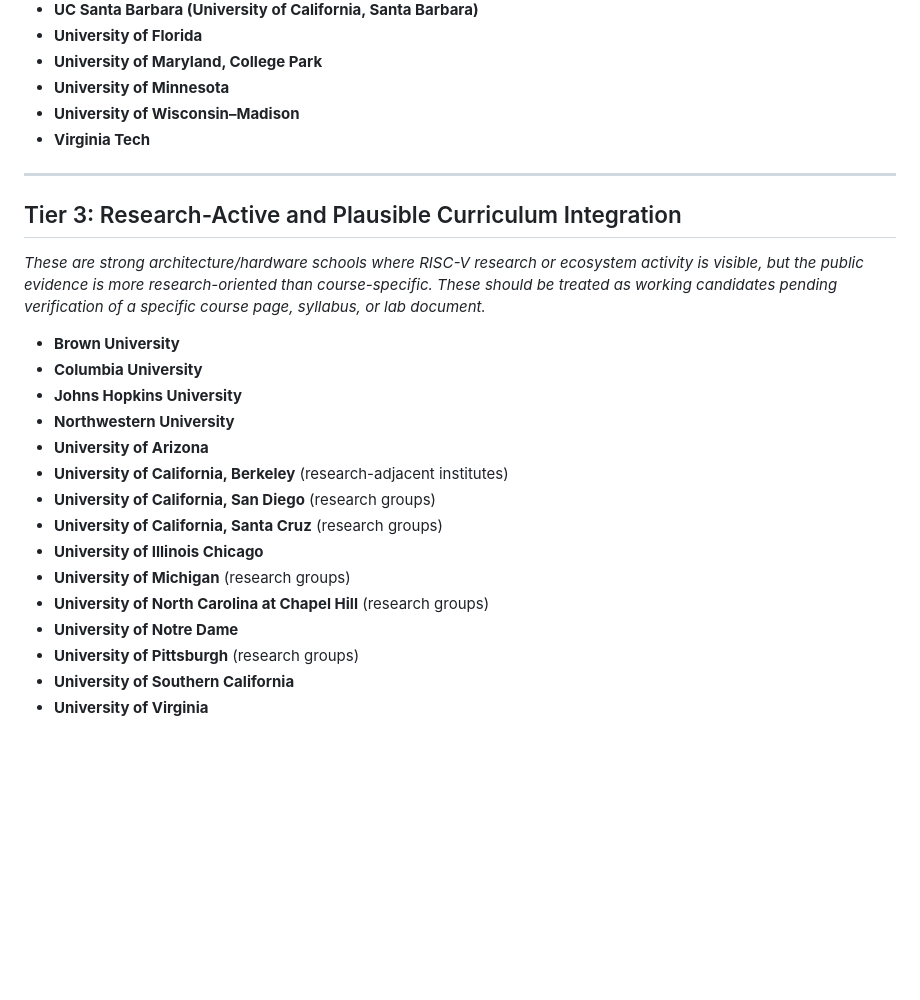
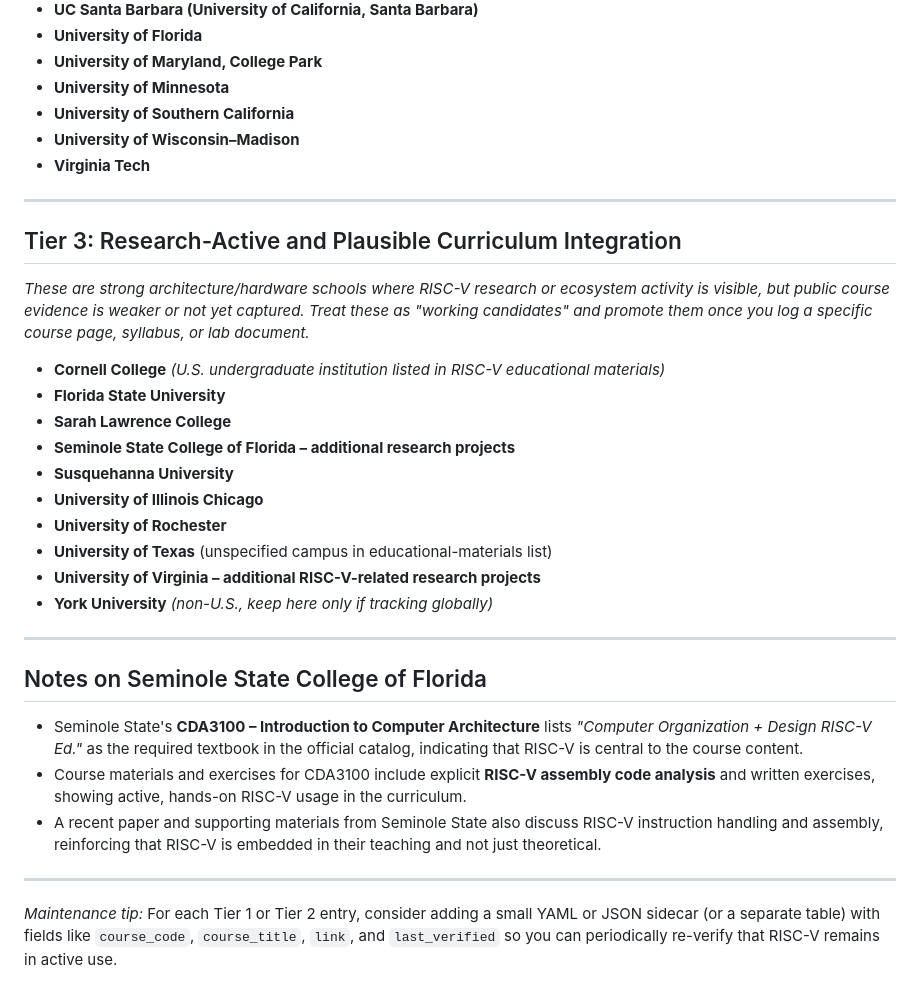
Before and after one commit to cve415/RISC-V---Schools, a Markdown page: internal/risc-v-schools.md, the part around one of its changes. Rendered like a GitHub page; blank space fills up the shorter version.

Commit message:
Merge us-university-tracking.md into risc-v-schools.md, remove duplicate

```diff
--- a/internal/risc-v-schools.md
+++ b/internal/risc-v-schools.md
@@ -61,6 +69,7 @@ The following list groups U.S. universities by the level of publicly visible RIS
 - **University of Florida**
 - **University of Maryland, College Park**
 - **University of Minnesota**
+- **University of Southern California**
 - **University of Wisconsin–Madison**
 - **Virginia Tech**
 
@@ -68,20 +77,27 @@ The following list groups U.S. universities by the level of publicly visible RIS
 
 ## Tier 3: Research-Active and Plausible Curriculum Integration
 
-*These are strong architecture/hardware schools where RISC-V research or ecosystem activity is visible, but the public evidence is more research-oriented than course-specific. These should be treated as working candidates pending verification of a specific course page, syllabus, or lab document.*
+*These are strong architecture/hardware schools where RISC-V research or ecosystem activity is visible, but public course evidence is weaker or not yet captured. Treat these as "working candidates" and promote them once you log a specific course page, syllabus, or lab document.*
 
-- **Brown University**
-- **Columbia University**
-- **Johns Hopkins University**
-- **Northwestern University**
-- **University of Arizona**
-- **University of California, Berkeley** (research-adjacent institutes)
-- **University of California, San Diego** (research groups)
-- **University of California, Santa Cruz** (research groups)
+- **Cornell College** *(U.S. undergraduate institution listed in RISC-V educational materials)*
+- **Florida State University**
+- **Sarah Lawrence College**
+- **Seminole State College of Florida – additional research projects**
+- **Susquehanna University**
 - **University of Illinois Chicago**
-- **University of Michigan** (research groups)
-- **University of North Carolina at Chapel Hill** (research groups)
-- **University of Notre Dame**
-- **University of Pittsburgh** (research groups)
-- **University of Southern California**
-- **University of Virginia**
+- **University of Rochester**
+- **University of Texas** (unspecified campus in educational-materials list)
+- **University of Virginia – additional RISC-V-related research projects**
+- **York University** *(non-U.S., keep here only if tracking globally)*
+
+---
+
+## Notes on Seminole State College of Florida
+
+- Seminole State's **CDA3100 – Introduction to Computer Architecture** lists *"Computer Organization + Design RISC-V Ed."* as the required textbook in the official catalog, indicating that RISC-V is central to the course content.
+- Course materials and exercises for CDA3100 include explicit **RISC-V assembly code analysis** and written exercises, showing active, hands-on RISC-V usage in the curriculum.
+- A recent paper and supporting materials from Seminole State also discuss RISC-V instruction handling and assembly, reinforcing that RISC-V is embedded in their teaching and not just theoretical.
+
+---
+
+*Maintenance tip:* For each Tier 1 or Tier 2 entry, consider adding a small YAML or JSON sidecar (or a separate table) with fields like `course_code`, `course_title`, `link`, and `last_verified` so you can periodically re-verify that RISC-V remains in active use.
```
Also changed, not shown: other parts of internal/risc-v-schools.md (+12 -4 lines), internal/us-university-tracking.md (deleted, +0 -95 lines).
